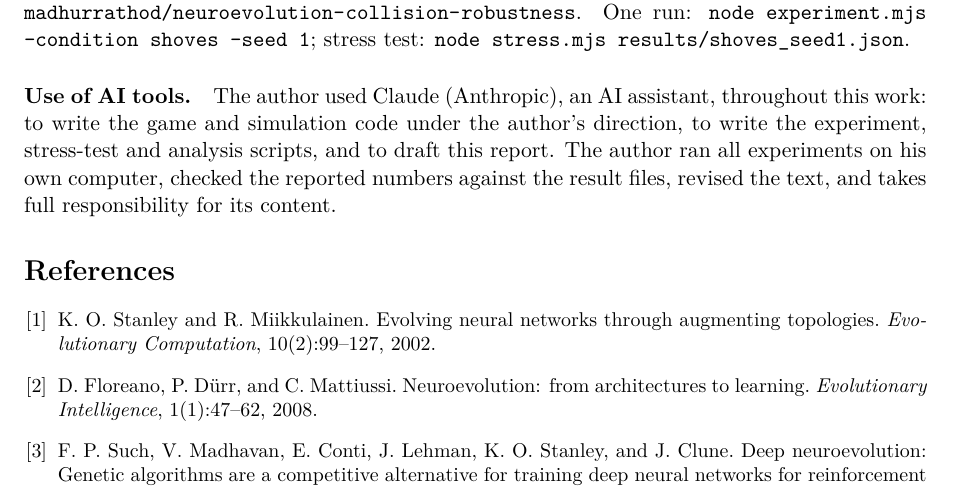
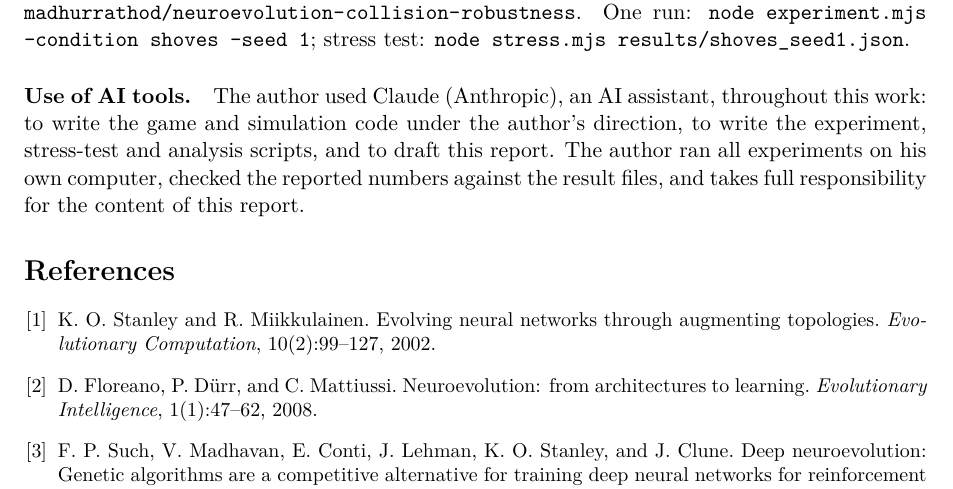
Before and after one commit to madhurrathod/neuroevolution-collision-robustness, a LaTeX paper (paper/paper.tex): part of page 5 of 5, cut so that both start at the same text. Compiled offline with pdfLaTeX.

Commit message:
Paper: AI-use statement says reviewed

```diff
--- a/paper/paper.tex
+++ b/paper/paper.tex
@@ -121,7 +121,7 @@ In 30 seeded neuroevolution runs, practising simulated collisions did not make t
 
 \paragraph{Reproducibility.} The simulator, the experiment and stress-test scripts, the analysis script, all 30 trained networks and their per-drive results are available at \url{https://github.com/madhurrathod/neuroevolution-collision-robustness}. One run: \texttt{node experiment.mjs --condition shoves --seed 1}; stress test: \texttt{node stress.mjs results/shoves\_seed1.json}.
 
-\paragraph{Use of AI tools.} The author used Claude (Anthropic), an AI assistant, throughout this work: to write the game and simulation code under the author's direction, to write the experiment, stress-test and analysis scripts, and to draft this report. The author ran all experiments on his own computer, checked the reported numbers against the result files, revised the text, and takes full responsibility for its content.
+\paragraph{Use of AI tools.} The author used Claude (Anthropic), an AI assistant, throughout this work: to write the game and simulation code under the author's direction, to write the experiment, stress-test and analysis scripts, and to draft this report. The author ran all experiments on his own computer, checked the reported numbers against the result files, and takes full responsibility for the content of this report.
 
 \begin{thebibliography}{9}\small
 \bibitem{stanley2002neat} K.~O. Stanley and R.~Miikkulainen. Evolving neural networks through augmenting topologies. \emph{Evolutionary Computation}, 10(2):99--127, 2002.
```
Also changed, not shown: paper/paper.pdf.
